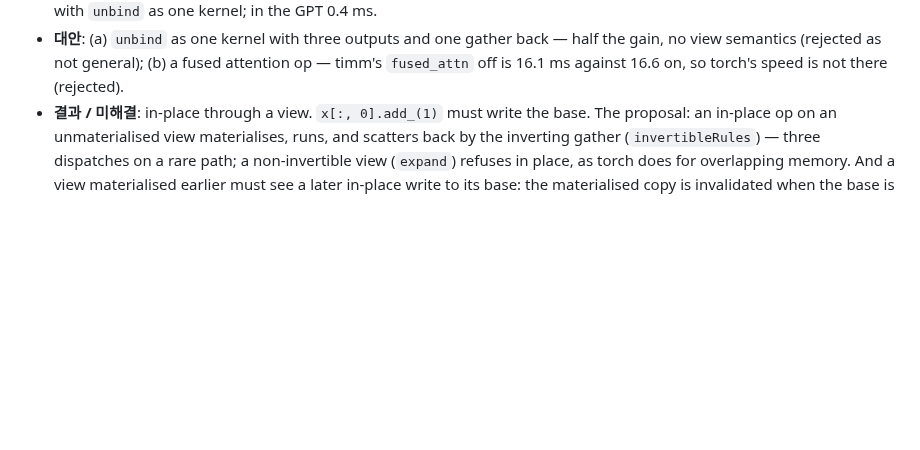
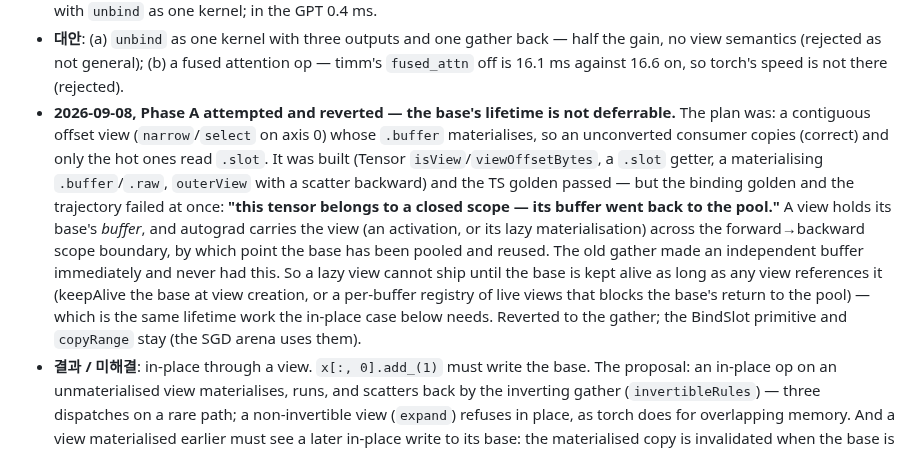
Before and after one commit to playidea-lab/borch, a Markdown page: WEBGPU-DESIGN.md, the part around the change. GitHub-like rendering; blank space fills up the shorter version.

Commit message:
docs(design): ADR-001 Phase A attempted — the base's lifetime is not deferrable
Built the contiguous offset view (narrow/select on axis 0, materialising
.buffer, .slot for the hot consumers) and the TS golden passed, but the
binding golden and trajectory failed at once with 'this tensor belongs to a
closed scope': a view holds its base's buffer, and autograd carries the view
across the forward→backward scope boundary, by which point the base has been
pooled. The materialise-fallback is not enough — the base must be kept alive
as long as a view references it, which is the same lifetime work the in-place
case needs. Reverted the view wiring; BindSlot and copyRange stay.

Co-Authored-By: Claude Opus 4.8 <noreply@anthropic.com>
Claude-Session: https://claude.ai/code/session_01CFK1o2NkCKKi4jQampktPp

```diff
--- a/WEBGPU-DESIGN.md
+++ b/WEBGPU-DESIGN.md
@@ -582,6 +582,21 @@ are taken.
 - **대안**: (a) `unbind` as one kernel with three outputs and one gather back — half the
   gain, no view semantics (rejected as not general); (b) a fused attention op — timm's
   `fused_attn` off is 16.1 ms against 16.6 on, so torch's speed is not there (rejected).
+- **2026-09-08, Phase A attempted and reverted — the base's lifetime is not deferrable.**
+  The plan was: a contiguous offset view (`narrow`/`select` on axis 0) whose `.buffer`
+  materialises, so an unconverted consumer copies (correct) and only the hot ones read
+  `.slot`. It was built (Tensor `isView`/`viewOffsetBytes`, a `.slot` getter, a
+  materialising `.buffer`/`.raw`, `outerView` with a scatter backward) and the TS golden
+  passed — but the binding golden and the trajectory failed at once: **"this tensor
+  belongs to a closed scope — its buffer went back to the pool."** A view holds its
+  base's *buffer*, and autograd carries the view (an activation, or its lazy
+  materialisation) across the forward→backward scope boundary, by which point the base
+  has been pooled and reused. The old gather made an independent buffer immediately and
+  never had this. So a lazy view cannot ship until the base is kept alive as long as any
+  view references it (keepAlive the base at view creation, or a per-buffer registry of
+  live views that blocks the base's return to the pool) — which is the same lifetime
+  work the in-place case below needs. Reverted to the gather; the BindSlot primitive and
+  `copyRange` stay (the SGD arena uses them).
 - **결과 / 미해결**: in-place through a view. `x[:, 0].add_(1)` must write the base. The
   proposal: an in-place op on an unmaterialised view materialises, runs, and scatters back
   by the inverting gather (`invertibleRules`) — three dispatches on a rare path; a
```
